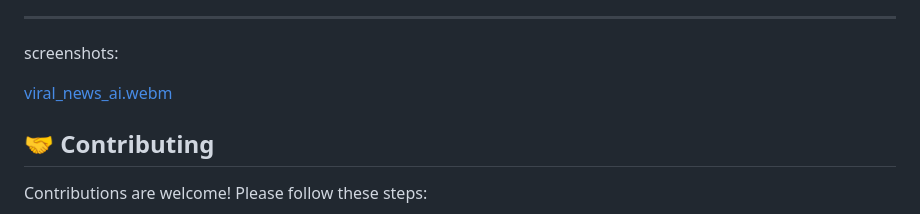
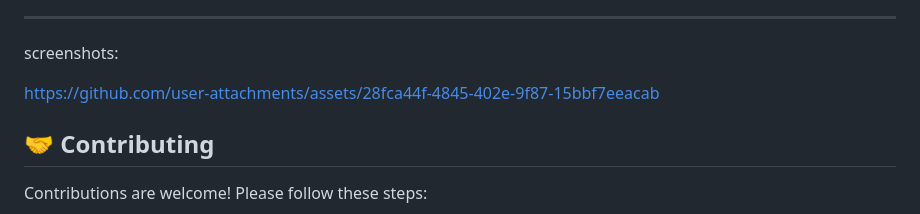
Before and after one commit to dineshkokare123/viral_news_ai, a Markdown page: README.md, the part around the change. Drawn GitHub-style.

```diff
--- a/README.md
+++ b/README.md
@@ -269,7 +269,7 @@ flutter analyze
 ---
 screenshots:
 
-[viral_news_ai.webm](https://github.com/user-attachments/assets/080385ab-15df-4738-885b-2c81aef0f165)
+https://github.com/user-attachments/assets/28fca44f-4845-402e-9f87-15bbf7eeacab
 
 
 
```
